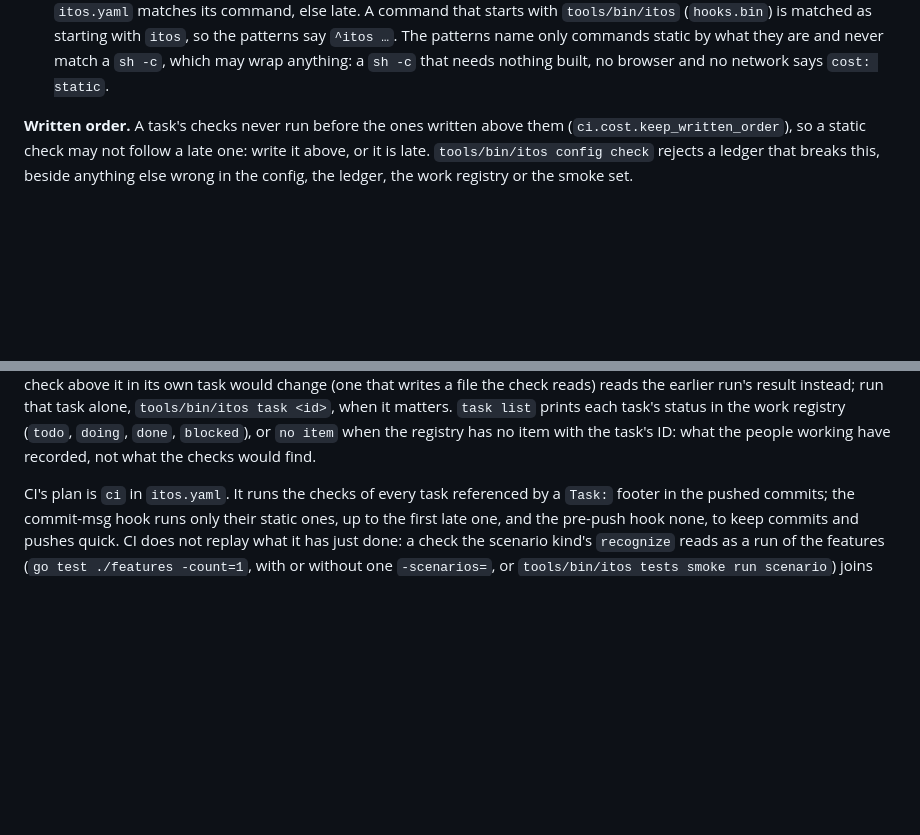
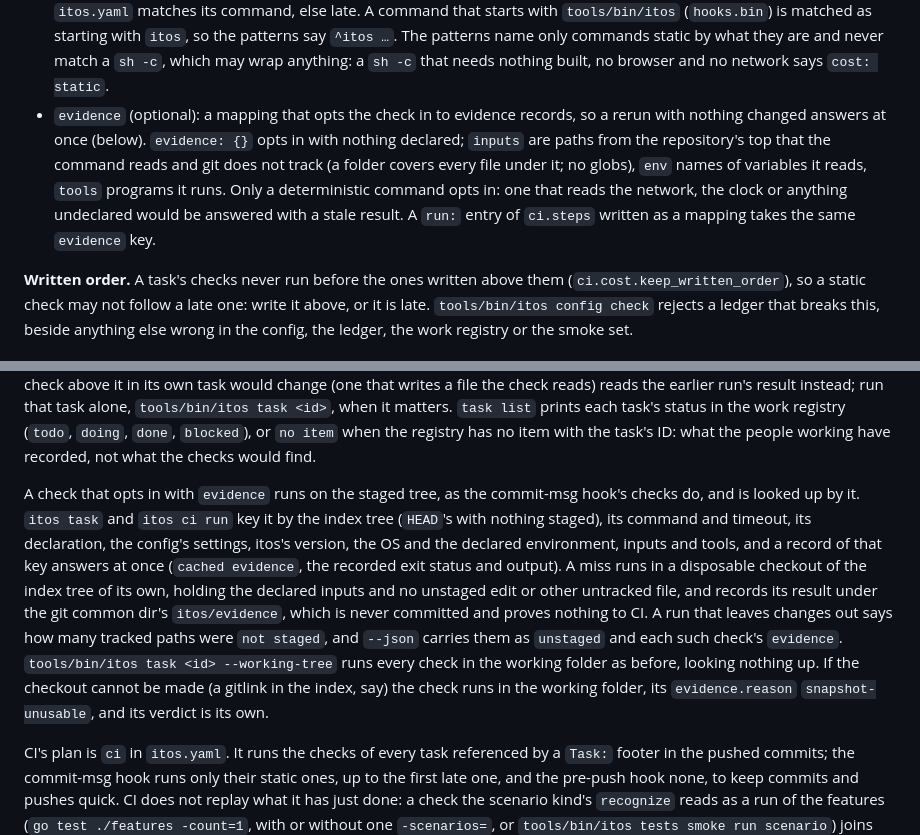
Before and after one commit to donvargax/itos, a Markdown page: tasks/README.md, 2 parts joined by grey strips. GitHub-like rendering; blank space fills up the shorter version.

Commit message:
docs: say how a check opts in to evidence records
tasks/README.md lists the keys of a check and what itos task does with
them. It now names the evidence key, who may use it, and what an opted-in
check does on a hand run: it runs on the staged tree, is looked up by it
and recorded in the git common dir, says how many changed paths it left
out, and runs in the working folder under --working-tree.

Item: slice-169

```diff
--- a/tasks/README.md
+++ b/tasks/README.md
@@ -154,6 +154,14 @@ Keys:
   `^itos …`. The patterns name only commands static by what they
   are and never match a `sh -c`, which may wrap anything: a `sh -c` that
   needs nothing built, no browser and no network says `cost: static`.
+- `evidence` (optional): a mapping that opts the check in to evidence records,
+  so a rerun with nothing changed answers at once (below). `evidence: {}` opts
+  in with nothing declared; `inputs` are paths from the repository's top that
+  the command reads and git does not track (a folder covers every file under
+  it; no globs), `env` names of variables it reads, `tools` programs it runs.
+  Only a deterministic command opts in: one that reads the network, the clock
+  or anything undeclared would be answered with a stale result. A `run:` entry
+  of `ci.steps` written as a mapping takes the same `evidence` key.
 
 **Written order.** A task's checks never run before the ones written above
 them (`ci.cost.keep_written_order`), so a static check may not follow a late
@@ -183,6 +191,22 @@ check reads) reads the earlier run's result instead; run that task alone,
 status in the work registry (`todo`, `doing`, `done`, `blocked`), or
 `no item` when the registry has no item with the task's ID: what the people
 working have recorded, not what the checks would find.
+
+A check that opts in with `evidence` runs on the staged tree, as the commit-msg
+hook's checks do, and is looked up by it. `itos task` and `itos ci run` key it
+by the index tree (`HEAD`'s with nothing staged), its command and timeout, its
+declaration, the config's settings, itos's version, the OS and the declared
+environment, inputs and tools, and a record of that key answers at once
+(`cached evidence`, the recorded exit status and output). A miss runs in a
+disposable checkout of the index tree of its own, holding the declared inputs
+and no unstaged edit or other untracked file, and records its result under the
+git common dir's `itos/evidence`, which is never committed and proves nothing
+to CI. A run that leaves changes out says how many tracked paths were `not
+staged`, and `--json` carries them as `unstaged` and each such check's
+`evidence`. `tools/bin/itos task <id> --working-tree` runs every check in the
+working folder as before, looking nothing up. If the checkout cannot be made
+(a gitlink in the index, say) the check runs in the working folder, its
+`evidence.reason` `snapshot-unusable`, and its verdict is its own.
 
 CI's plan is `ci` in `itos.yaml`. It runs the checks of every task referenced
 by a `Task:` footer in the pushed commits; the commit-msg hook runs only their
```
